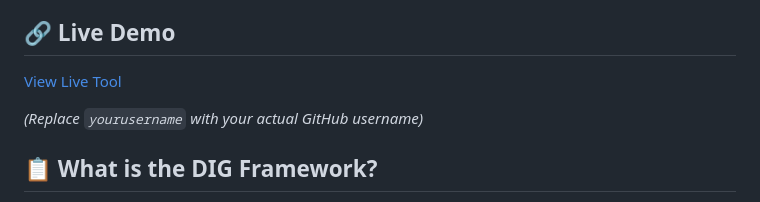
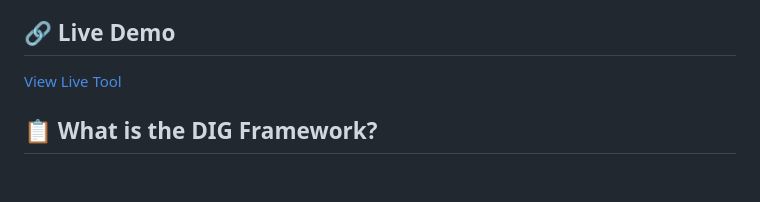
Before and after one commit to smbrownai/DIGit, a Markdown page: README.md, the part around the change. Drawn GitHub-style; blank space fills up the shorter version.

```diff
--- a/README.md
+++ b/README.md
@@ -4,9 +4,7 @@ An AI-powered document analysis tool that uses Claude to break down content into
 
 ## 🔗 Live Demo
 
-[View Live Tool](https://yourusername.github.io/dig-framework-analyzer/)
-
-*(Replace `yourusername` with your actual GitHub username)*
+[View Live Tool](https://smbrownai.github.io/dig-framework-analyzer/)
 
 ## 📋 What is the DIG Framework?
 
```
